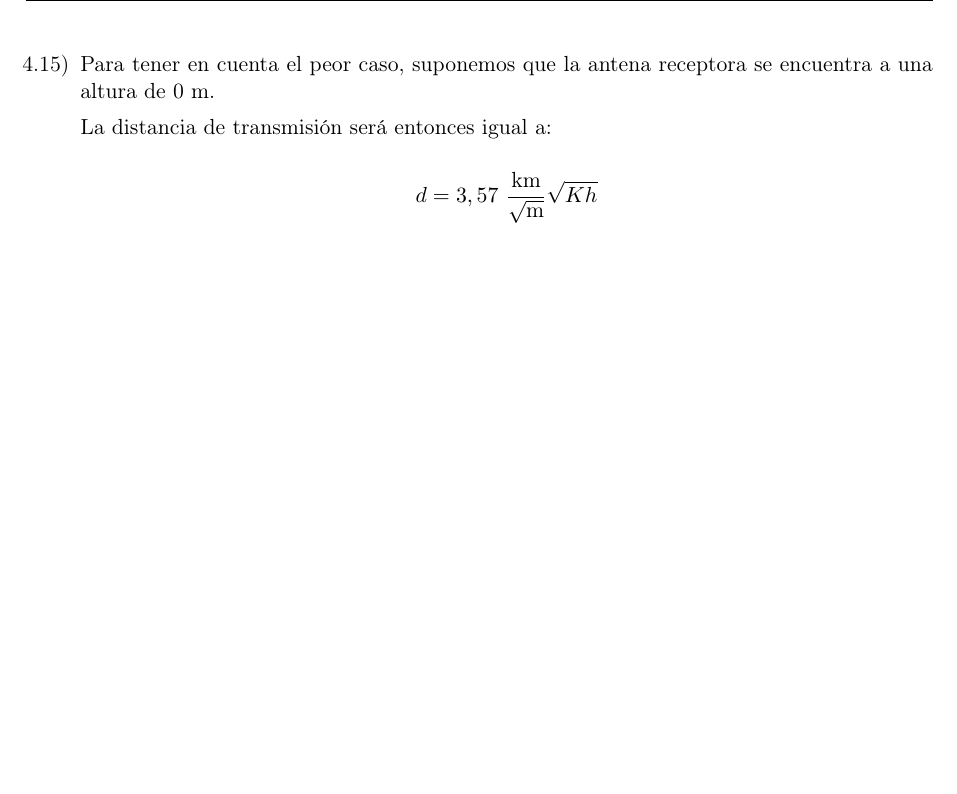
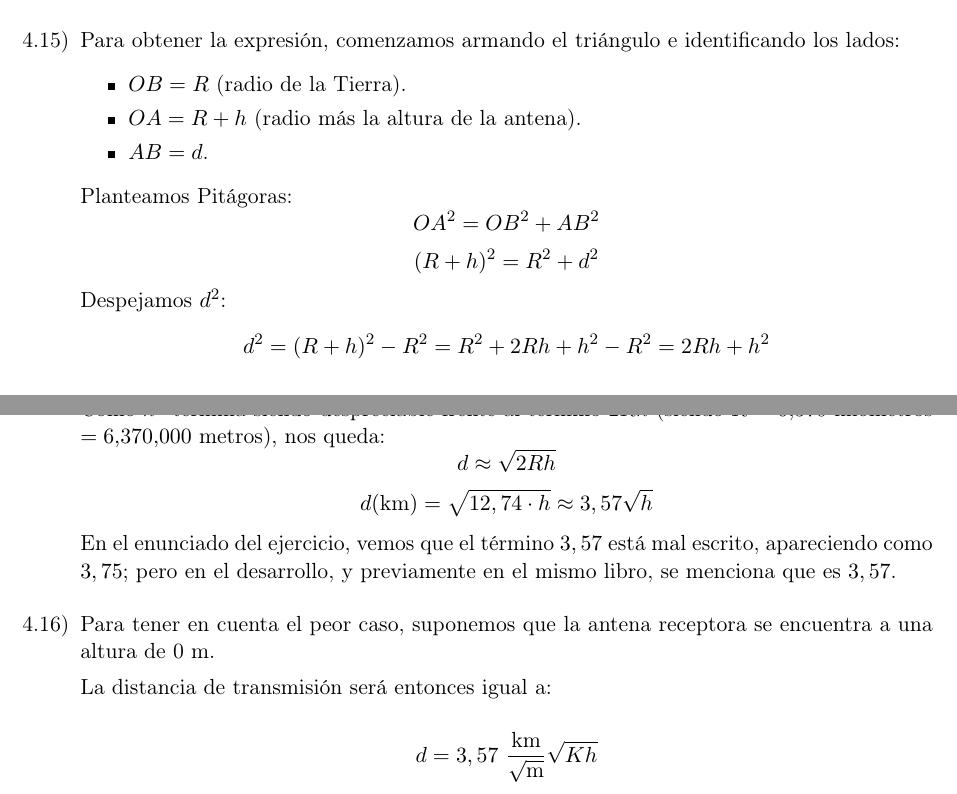
Before and after one commit to tomasquinteros10/NetRunners_TPs, a LaTeX document (tps/teorico/tp2/teorico-tp-2.tex): part of page 17 of 18 before the commit and two parts of pages 17 and 18 of 19 after it, the two joined at a grey line, cut at the place of the change, the shorter picture padded with empty space. Compiled offline with pdfLaTeX.

Commit message:
agrego 4.3, 4.8 y 4.15

```diff
--- a/tps/teorico/tp2/teorico-tp-2.tex
+++ b/tps/teorico/tp2/teorico-tp-2.tex
@@ -1007,6 +1044,33 @@ Observamos que para distancias cortas (hasta $4\text{ km}$), el cable atenúa me
       Por lo tanto, la potencia de la señal a la salida de la antena receptora es aproximadamente $-55{,}09,\text{dBm}$.
 
   \item
+        Para obtener la expresión, comenzamos armando el triángulo e identificando los lados:
+        \begin{itemize}
+          \item $OB = R$ (radio de la Tierra).
+          \item $OA = R + h$ (radio más la altura de la antena).
+          \item $AB = d$.
+        \end{itemize}
+        Planteamos Pitágoras:
+        \[
+          OA^2 = OB^2 + AB^2
+        \]
+        \[
+          (R+h)^2 = R^2 + d^2
+        \]
+        Despejamos $d^2$:
+        \[
+          d^2 = (R+h)^2 - R^2 = R^2 + 2Rh + h^2 - R^2 = 2Rh + h^2
+        \]
+        Como $h^2$ termina siendo despreciable frente al término $2Rh$ (siendo $R = 6.370$ kilómetros $= 6.370.000$ metros), nos queda:
+        \[
+          d \approx \sqrt{2Rh}
+        \]
+        \[
+          d(\mathrm{km}) = \sqrt{12,74\cdot h} \approx 3,57\sqrt{h}
+        \]
+        En el enunciado del ejercicio, vemos que el término $3,57$ está mal escrito, apareciendo como $3,75$; pero en el desarrollo, y previamente en el mismo libro, se menciona que es $3,57$.
+
+  \item
 
         Para tener en cuenta el peor caso, suponemos que la antena receptora se encuentra a una altura de 0 m.
 
```
Also changed, not shown: tps/teorico/tp2/teorico-tp-2.tex (39 more changed lines).
